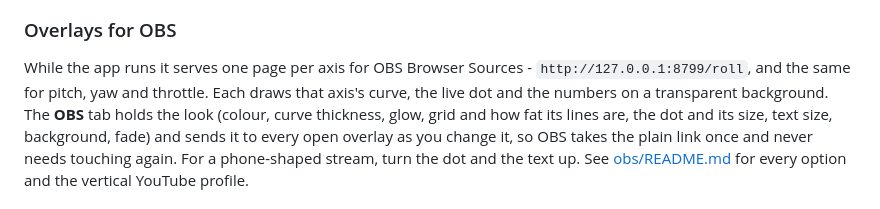
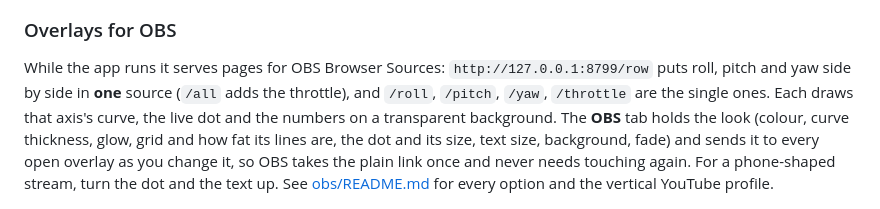
Before and after one commit to pgpavlides/solr-curves, a Markdown page: README.md, the part around the change. GitHub-like rendering.

```diff
--- a/README.md
+++ b/README.md
@@ -73,7 +73,7 @@ The real WARDOGS heli horn is built in: eight honks, from short to long, and eac
 
 ### Overlays for OBS
 
-While the app runs it serves one page per axis for OBS Browser Sources - `http://127.0.0.1:8799/roll`, and the same for pitch, yaw and throttle. Each draws that axis's curve, the live dot and the numbers on a transparent background. The **OBS** tab holds the look (colour, curve thickness, glow, grid and how fat its lines are, the dot and its size, text size, background, fade) and sends it to every open overlay as you change it, so OBS takes the plain link once and never needs touching again. For a phone-shaped stream, turn the dot and the text up. See [obs/README.md](obs/README.md) for every option and the vertical YouTube profile.
+While the app runs it serves pages for OBS Browser Sources: `http://127.0.0.1:8799/row` puts roll, pitch and yaw side by side in **one** source (`/all` adds the throttle), and `/roll`, `/pitch`, `/yaw`, `/throttle` are the single ones. Each draws that axis's curve, the live dot and the numbers on a transparent background. The **OBS** tab holds the look (colour, curve thickness, glow, grid and how fat its lines are, the dot and its size, text size, background, fade) and sends it to every open overlay as you change it, so OBS takes the plain link once and never needs touching again. For a phone-shaped stream, turn the dot and the text up. See [obs/README.md](obs/README.md) for every option and the vertical YouTube profile.
 
 <p align="center">
   <img src="docs/screenshots/obs.png" alt="OBS overlays" width="900" />
```
Also changed, not shown: obs/README.md (+10 -5 lines).
